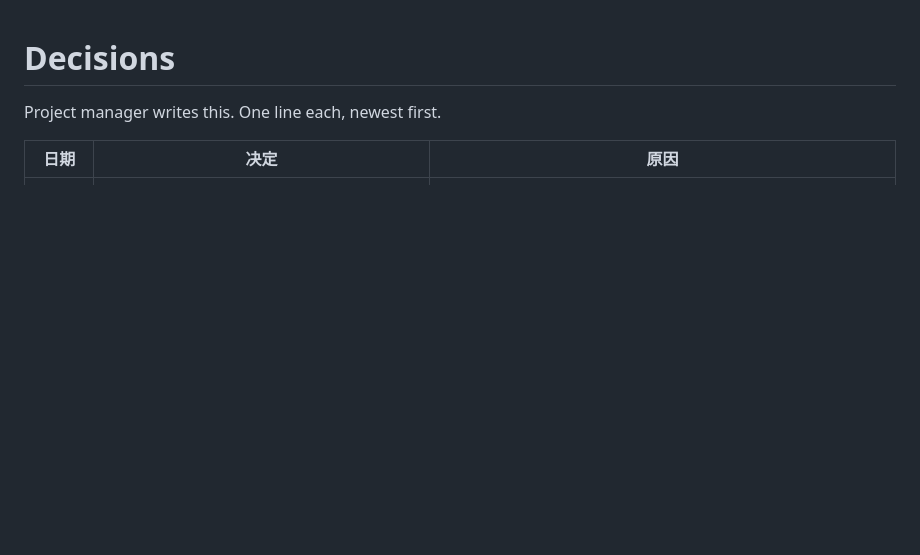
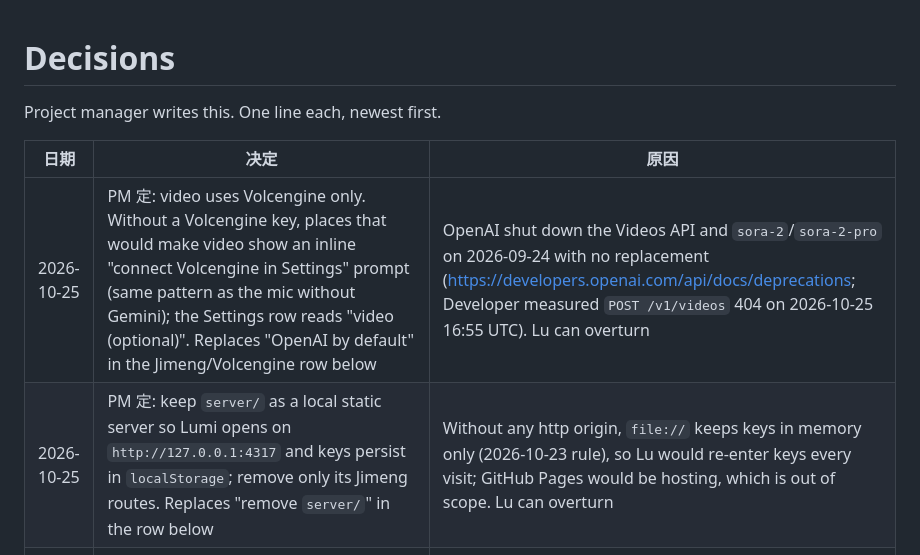
Before and after one commit to lujin88/Lumi-Storytelling, a Markdown page: decisions.md, the part around the change. Rendered like a GitHub page; blank space fills up the shorter version.

Commit message:
docs: PM decisions on Volcengine-only video and keeping server/ static
Co-Authored-By: Claude Opus 5.5 <noreply@anthropic.com>

```diff
--- a/decisions.md
+++ b/decisions.md
@@ -4,6 +4,8 @@ Project manager writes this. One line each, newest first.
 
 | 日期 | 决定 | 原因 |
 |---|---|---|
+| 2026-10-25 | PM 定: video uses Volcengine only. Without a Volcengine key, places that would make video show an inline "connect Volcengine in Settings" prompt (same pattern as the mic without Gemini); the Settings row reads "video (optional)". Replaces "OpenAI by default" in the Jimeng/Volcengine row below | OpenAI shut down the Videos API and `sora-2`/`sora-2-pro` on 2026-09-24 with no replacement (https://developers.openai.com/api/docs/deprecations; Developer measured `POST /v1/videos` 404 on 2026-10-25 16:55 UTC). Lu can overturn |
+| 2026-10-25 | PM 定: keep `server/` as a local static server so Lumi opens on `http://127.0.0.1:4317` and keys persist in `localStorage`; remove only its Jimeng routes. Replaces "remove `server/`" in the row below | Without any http origin, `file://` keeps keys in memory only (2026-10-23 rule), so Lu would re-enter keys every visit; GitHub Pages would be hosting, which is out of scope. Lu can overturn |
 | 2026-10-25 | Portfolio PostHog goes live in `memory` mode (A). Session storage (B) is not used without a consent banner; cookieless mode (D) and consent banner (C) stay open | §25 TDDDG covers sessionStorage, so B would need consent (https://datenschutz-generator.de/tdddg-cookies/). Lu: "要你选的A", #lumi-storytelling event 3d6c36fc |
 | 2026-10-25 | #48 (GPT Image 2.5, default Sunburst) goes into the demo branch `demo/2026-10-26` after QA passes, so step 3 image edits work in the demo | `gpt-image-1`, the old default, was shut down on 2026-10-23; without #48 image edits fail. Lu: "A" to PM recommendation, #lumi-storytelling event c693c66e |
 | 2026-10-25 | Monthly model review: on the 1st of each month a scheduled job checks the official model pages of Claude, OpenAI, Gemini and Volcengine; if a newer model fits, it opens a PR that changes the default, with doc links and the price difference. Nothing changes until Lu merges. Models a user has already picked are kept; only the default for new users changes | Newest is not always usable (preview, changed parameters, higher price). Lu: "review 好" to PM recommendation, #lumi-storytelling event d3e4e63c |
```
